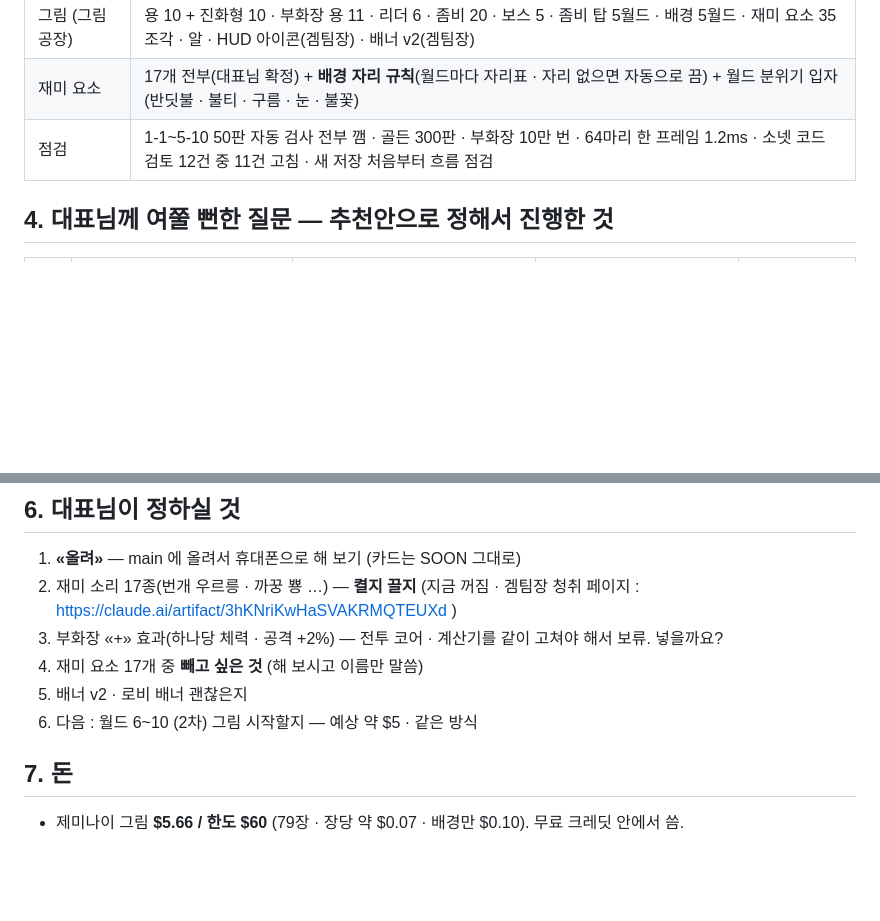
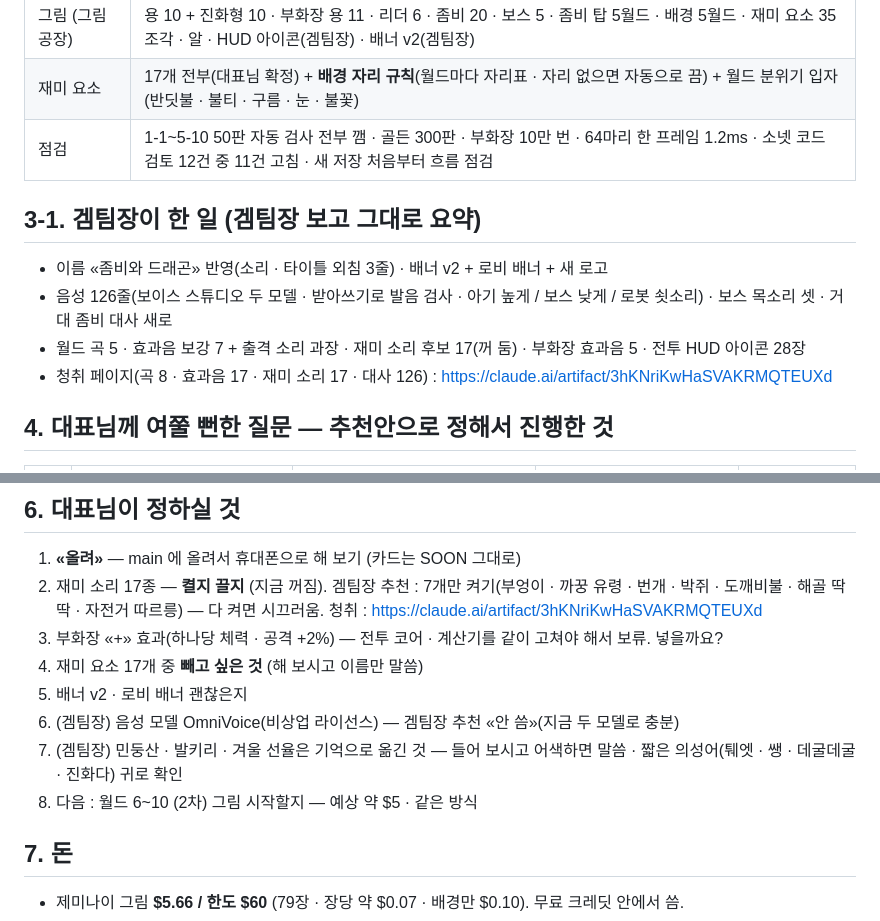
Before and after one commit to nivs-web/iandragon, a Markdown page: docs/OVERNIGHT_REPORT.md, 2 parts joined by grey strips. GitHub-like rendering; blank space fills up the shorter version.

Commit message:
보고서: 겜팀장 한 일 · 겜팀장이 여쭐 것
Co-Authored-By: Claude Opus 5.5 <noreply@anthropic.com>

```diff
--- a/docs/OVERNIGHT_REPORT.md
+++ b/docs/OVERNIGHT_REPORT.md
@@ -21,6 +21,12 @@
 | 재미 요소 | 17개 전부(대표님 확정) + **배경 자리 규칙**(월드마다 자리표 · 자리 없으면 자동으로 끔) + 월드 분위기 입자(반딧불 · 불티 · 구름 · 눈 · 불꽃) |
 | 점검 | 1-1~5-10 50판 자동 검사 전부 깸 · 골든 300판 · 부화장 10만 번 · 64마리 한 프레임 1.2ms · 소넷 코드 검토 12건 중 11건 고침 · 새 저장 처음부터 흐름 점검 |
 
+## 3-1. 겜팀장이 한 일 (겜팀장 보고 그대로 요약)
+- 이름 «좀비와 드래곤» 반영(소리 · 타이틀 외침 3줄) · 배너 v2 + 로비 배너 + 새 로고
+- 음성 126줄(보이스 스튜디오 두 모델 · 받아쓰기로 발음 검사 · 아기 높게 / 보스 낮게 / 로봇 쇳소리) · 보스 목소리 셋 · 거대 좀비 대사 새로
+- 월드 곡 5 · 효과음 보강 7 + 출격 소리 과장 · 재미 소리 후보 17(꺼 둠) · 부화장 효과음 5 · 전투 HUD 아이콘 28장
+- 청취 페이지(곡 8 · 효과음 17 · 재미 소리 17 · 대사 126) : https://claude.ai/artifact/3hKNriKwHaSVAKRMQTEUXd
+
 ## 4. 대표님께 여쭐 뻔한 질문 — 추천안으로 정해서 진행한 것
 | # | 질문 | 정한 추천안 | 왜 | 결과 |
 |---|---|---|---|---|
@@ -40,11 +46,13 @@
 
 ## 6. 대표님이 정하실 것
 1. **«올려»** — main 에 올려서 휴대폰으로 해 보기 (카드는 SOON 그대로)
-2. 재미 소리 17종(번개 우르릉 · 까꿍 뿅 …) — **켤지 끌지** (지금 꺼짐 · 겜팀장 청취 페이지 : https://claude.ai/artifact/3hKNriKwHaSVAKRMQTEUXd )
+2. 재미 소리 17종 — **켤지 끌지** (지금 꺼짐). 겜팀장 추천 : 7개만 켜기(부엉이 · 까꿍 유령 · 번개 · 박쥐 · 도깨비불 · 해골 딱딱 · 자전거 따르릉) — 다 켜면 시끄러움. 청취 : https://claude.ai/artifact/3hKNriKwHaSVAKRMQTEUXd
 3. 부화장 «+» 효과(하나당 체력 · 공격 +2%) — 전투 코어 · 계산기를 같이 고쳐야 해서 보류. 넣을까요?
 4. 재미 요소 17개 중 **빼고 싶은 것** (해 보시고 이름만 말씀)
 5. 배너 v2 · 로비 배너 괜찮은지
-6. 다음 : 월드 6~10 (2차) 그림 시작할지 — 예상 약 $5 · 같은 방식
+6. (겜팀장) 음성 모델 OmniVoice(비상업 라이선스) — 겜팀장 추천 «안 씀»(지금 두 모델로 충분)
+7. (겜팀장) 민둥산 · 발키리 · 겨울 선율은 기억으로 옮긴 것 — 들어 보시고 어색하면 말씀 · 짧은 의성어(퉤엣 · 쌩 · 데굴데굴 · 진화다) 귀로 확인
+8. 다음 : 월드 6~10 (2차) 그림 시작할지 — 예상 약 $5 · 같은 방식
 
 ## 7. 돈
 - 제미나이 그림 **$5.66 / 한도 $60** (79장 · 장당 약 $0.07 · 배경만 $0.10). 무료 크레딧 안에서 씀.
```
